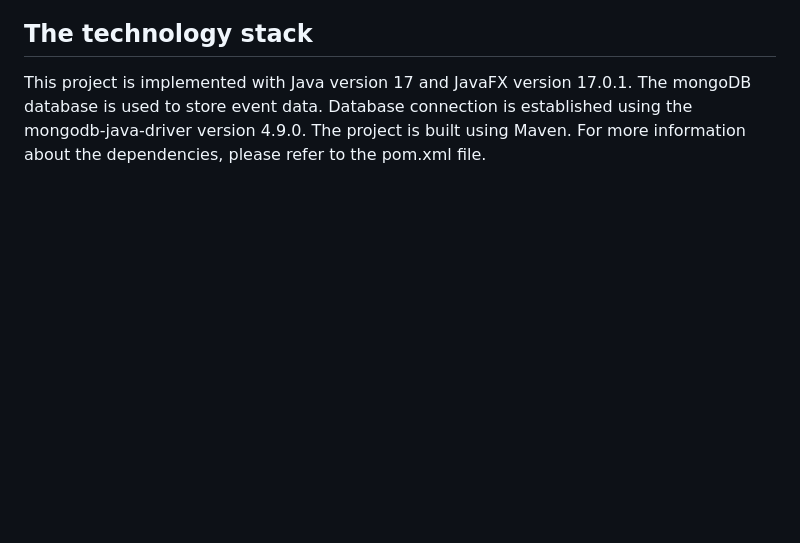
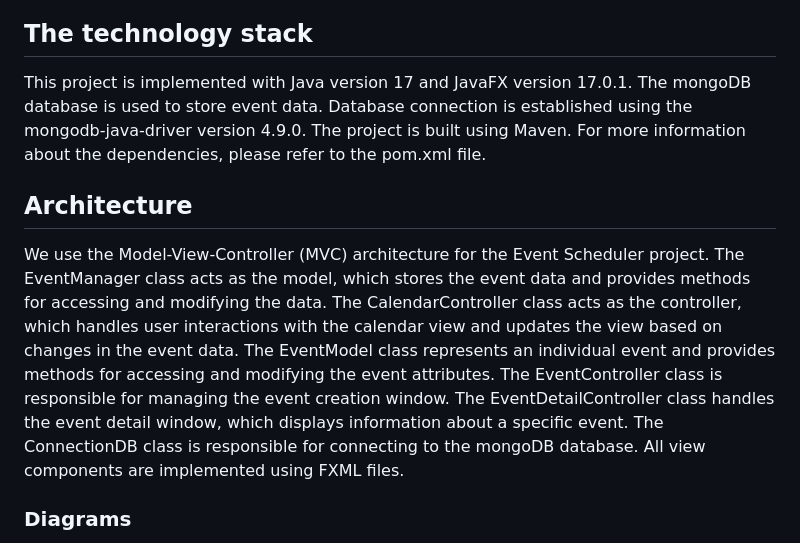
Before and after one commit to KubiakJakub01/event-scheduler, a Markdown page: README.md, the part around the change printed below. GitHub-like rendering; blank space fills up the shorter version.

Commit message:
Add achitecture, diagrams and documentation

```diff
--- a/README.md
+++ b/README.md
@@ -68,3 +68,17 @@ When the event begins, the application will display a notification: ![Notificati
 This project is implemented with Java version 17 and JavaFX version 17.0.1.
 The mongoDB database is used to store event data. Database connection is established using the mongodb-java-driver version 4.9.0.
 The project is built using Maven. For more information about the dependencies, please refer to the pom.xml file.
+
+## Architecture
+
+We use the Model-View-Controller (MVC) architecture for the Event Scheduler project.
+The EventManager class acts as the model, which stores the event data and provides methods for accessing and modifying the data.
+The CalendarController class acts as the controller, which handles user interactions with the calendar view and updates the view based on changes in the event data.
+The EventModel class represents an individual event and provides methods for accessing and modifying the event attributes.
+The EventController class is responsible for managing the event creation window.
+The EventDetailController class handles the event detail window, which displays information about a specific event.
+The ConnectionDB class is responsible for connecting to the mongoDB database.
+All view components are implemented using FXML files.
+
+### Diagrams
+
```
Also changed, not shown: other parts of README.md (+12 -0 lines).
